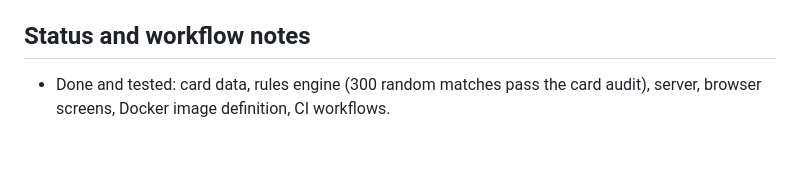
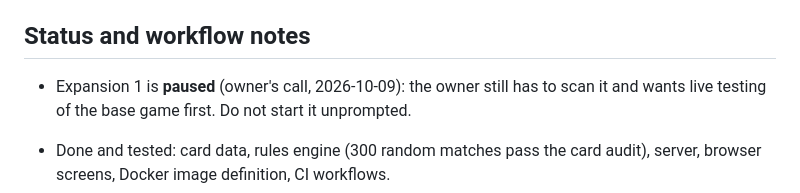
Before and after one commit to JRB215/Epic-Spell-Wars, a Markdown page: CLAUDE.md, the part around the change. GitHub-like rendering; blank space fills up the shorter version.

Commit message:
Note that Expansion 1 is paused
Co-Authored-By: Claude Sonnet 5.5 <noreply@anthropic.com>

```diff
--- a/CLAUDE.md
+++ b/CLAUDE.md
@@ -76,6 +76,8 @@ Give this file to Claude Code at the start of the new project (or put it in the
 
 ## Status and workflow notes
 
+- Expansion 1 is **paused** (owner's call, 2026-10-09): the owner still has to scan it and wants live testing of the base game first. Do not start it unprompted.
+
 - Done and tested: card data, rules engine (300 random matches pass the card audit), server, browser screens, Docker image definition, CI workflows.
 - Not yet seen with real people: two or more humans at one table, the "bot takes over for a dropped player" vote, sounds (only the code was checked), and the Docker image (CI builds it; this PC has no Docker).
 - Owner said (2026-10-08): base-level work can be built and published without pausing for approval each time. Pause publishing only while the owner is giving active feedback after testing.
```
